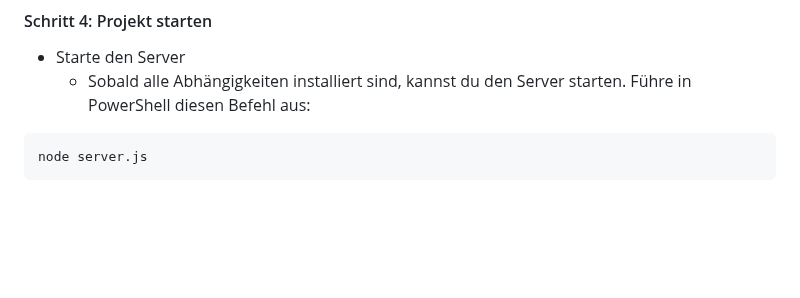
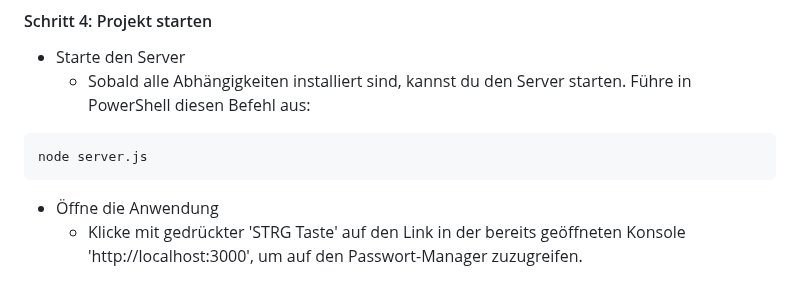
Before and after one commit to bylickilabs/Password-Manager, a Markdown page: README.md, the part around the change. Drawn GitHub-style; blank space fills up the shorter version.

````diff
--- a/README.md
+++ b/README.md
@@ -144,3 +144,6 @@ password-manager@1.0.0
 ```yarn
 node server.js
 ```
+
+- Öffne die Anwendung
+  - Klicke mit gedrückter 'STRG Taste' auf den Link in der bereits geöffneten Konsole 'http://localhost:3000', um auf den Passwort-Manager zuzugreifen.
````
